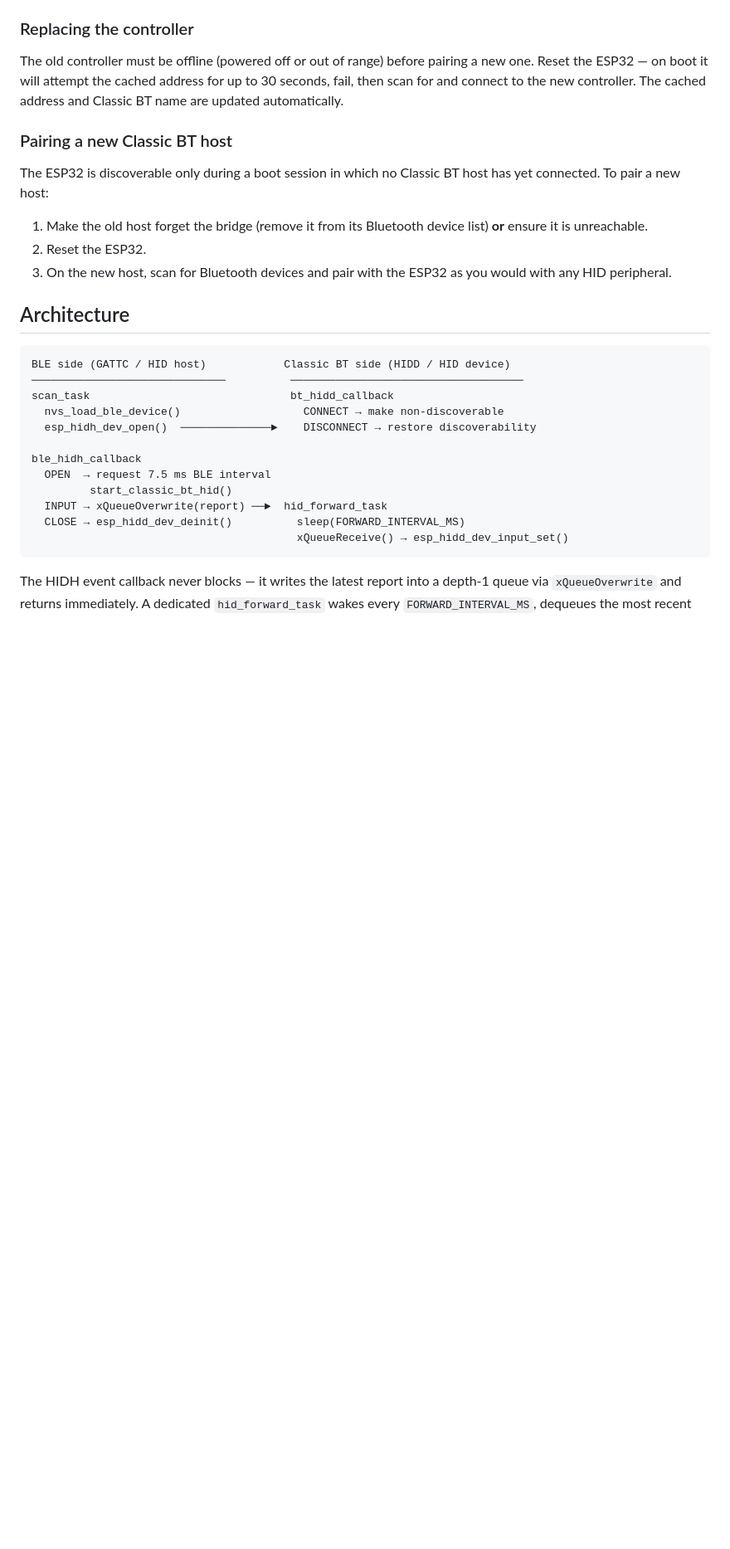
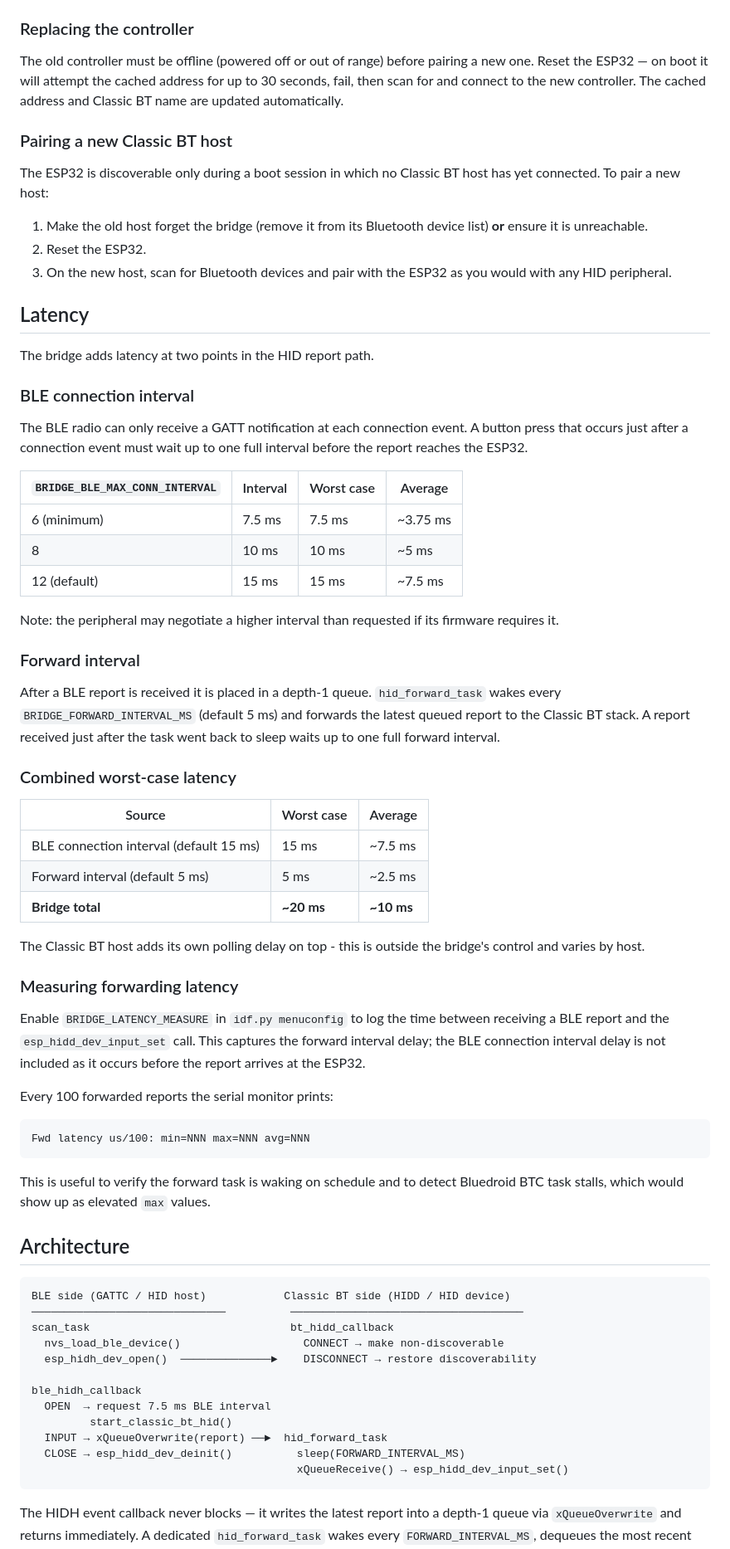
Before and after one commit to anarsoul/esp32-bthidbridge, a Markdown page: README.md, the part around the change. Shown at 83% size. Drawn GitHub-style; blank space fills up the shorter version.

Commit message:
README: add Latency section

````diff
--- a/README.md
+++ b/README.md
@@ -131,6 +131,48 @@ The ESP32 is discoverable only during a boot session in which no Classic BT host
 2. Reset the ESP32.
 3. On the new host, scan for Bluetooth devices and pair with the ESP32 as you would with any HID peripheral.
 
+## Latency
+
+The bridge adds latency at two points in the HID report path.
+
+### BLE connection interval
+
+The BLE radio can only receive a GATT notification at each connection event. A button press that occurs just after a connection event must wait up to one full interval before the report reaches the ESP32.
+
+| `BRIDGE_BLE_MAX_CONN_INTERVAL` | Interval | Worst case | Average |
+|-------------------------------|----------|-----------|---------|
+| 6 (minimum) | 7.5 ms | 7.5 ms | ~3.75 ms |
+| 8 | 10 ms | 10 ms | ~5 ms |
+| 12 (default) | 15 ms | 15 ms | ~7.5 ms |
+
+Note: the peripheral may negotiate a higher interval than requested if its firmware requires it.
+
+### Forward interval
+
+After a BLE report is received it is placed in a depth-1 queue. `hid_forward_task` wakes every `BRIDGE_FORWARD_INTERVAL_MS` (default 5 ms) and forwards the latest queued report to the Classic BT stack. A report received just after the task went back to sleep waits up to one full forward interval.
+
+### Combined worst-case latency
+
+| Source | Worst case | Average |
+|--------|-----------|---------|
+| BLE connection interval (default 15 ms) | 15 ms | ~7.5 ms |
+| Forward interval (default 5 ms) | 5 ms | ~2.5 ms |
+| **Bridge total** | **~20 ms** | **~10 ms** |
+
+The Classic BT host adds its own polling delay on top - this is outside the bridge's control and varies by host.
+
+### Measuring forwarding latency
+
+Enable `BRIDGE_LATENCY_MEASURE` in `idf.py menuconfig` to log the time between receiving a BLE report and the `esp_hidd_dev_input_set` call. This captures the forward interval delay; the BLE connection interval delay is not included as it occurs before the report arrives at the ESP32.
+
+Every 100 forwarded reports the serial monitor prints:
+
+```
+Fwd latency us/100: min=NNN max=NNN avg=NNN
+```
+
+This is useful to verify the forward task is waking on schedule and to detect Bluedroid BTC task stalls, which would show up as elevated `max` values.
+
 ## Architecture
 
 ```
````
